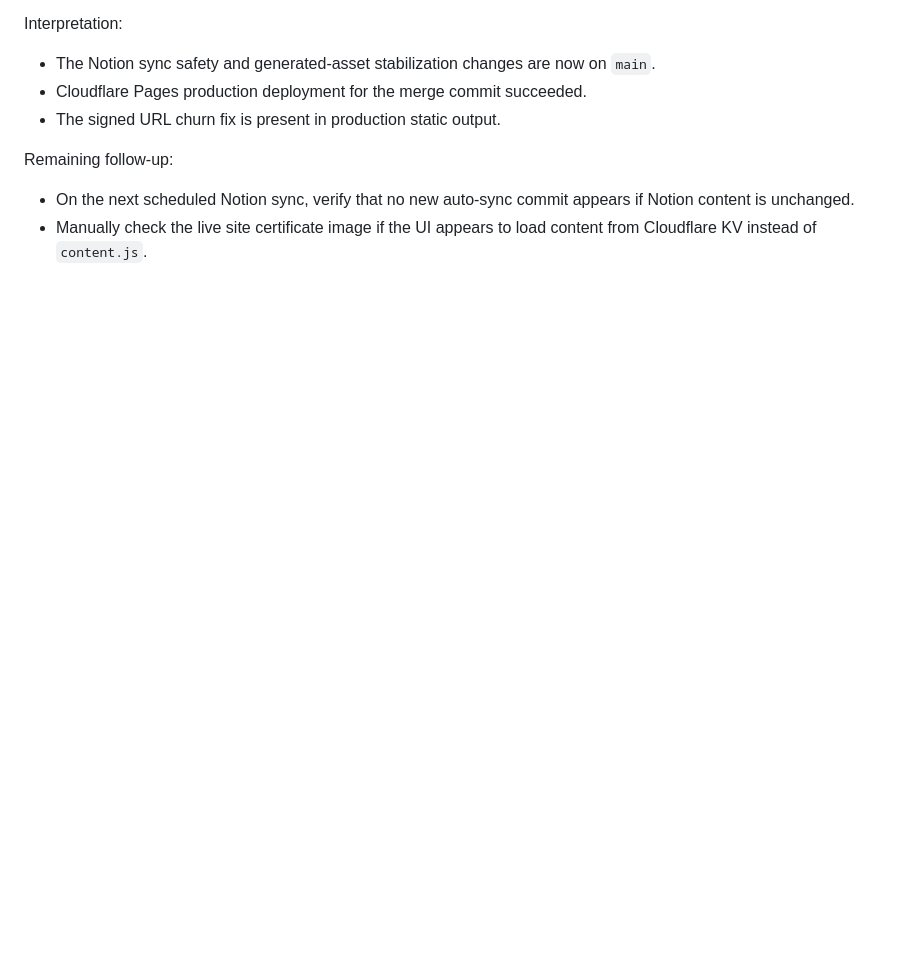
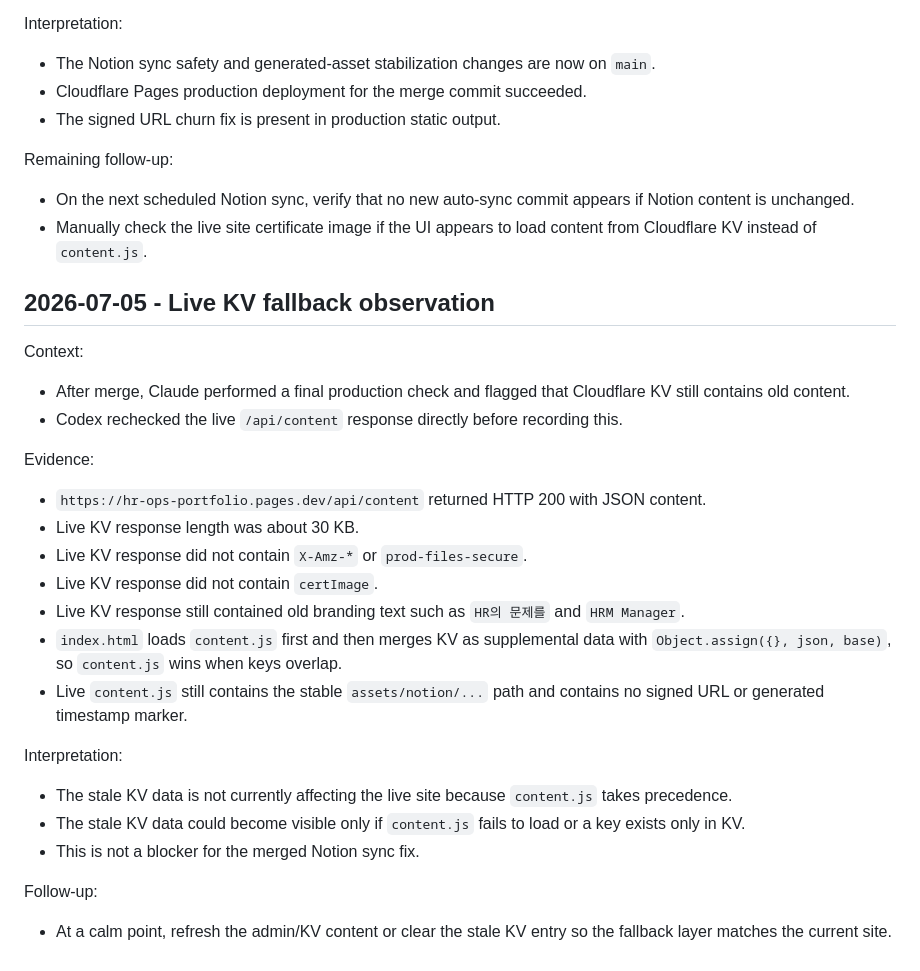
Before and after one commit to lucasung-debug/hr-ops-portfolio, a Markdown page: working.md, the part around the change. Drawn GitHub-style; blank space fills up the shorter version.

Commit message:
docs: record live KV fallback state

```diff
--- a/working.md
+++ b/working.md
@@ -323,3 +323,26 @@ Interpretation:
 Remaining follow-up:
 - On the next scheduled Notion sync, verify that no new auto-sync commit appears if Notion content is unchanged.
 - Manually check the live site certificate image if the UI appears to load content from Cloudflare KV instead of `content.js`.
+
+## 2026-07-05 - Live KV fallback observation
+
+Context:
+- After merge, Claude performed a final production check and flagged that Cloudflare KV still contains old content.
+- Codex rechecked the live `/api/content` response directly before recording this.
+
+Evidence:
+- `https://hr-ops-portfolio.pages.dev/api/content` returned HTTP 200 with JSON content.
+- Live KV response length was about 30 KB.
+- Live KV response did not contain `X-Amz-*` or `prod-files-secure`.
+- Live KV response did not contain `certImage`.
+- Live KV response still contained old branding text such as `HR의 문제를` and `HRM Manager`.
+- `index.html` loads `content.js` first and then merges KV as supplemental data with `Object.assign({}, json, base)`, so `content.js` wins when keys overlap.
+- Live `content.js` still contains the stable `assets/notion/...` path and contains no signed URL or generated timestamp marker.
+
+Interpretation:
+- The stale KV data is not currently affecting the live site because `content.js` takes precedence.
+- The stale KV data could become visible only if `content.js` fails to load or a key exists only in KV.
+- This is not a blocker for the merged Notion sync fix.
+
+Follow-up:
+- At a calm point, refresh the admin/KV content or clear the stale KV entry so the fallback layer matches the current site.
```
